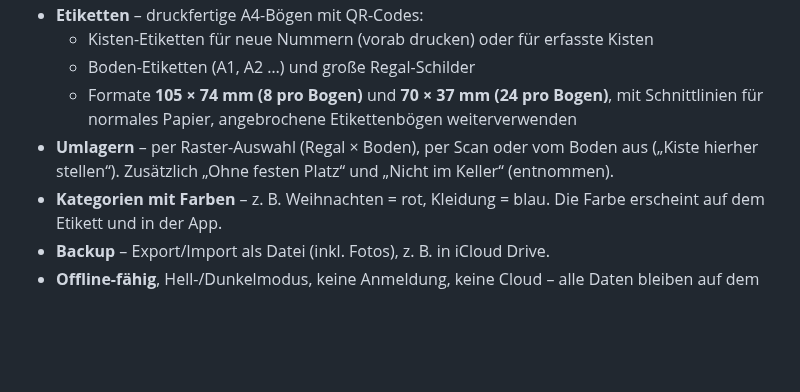
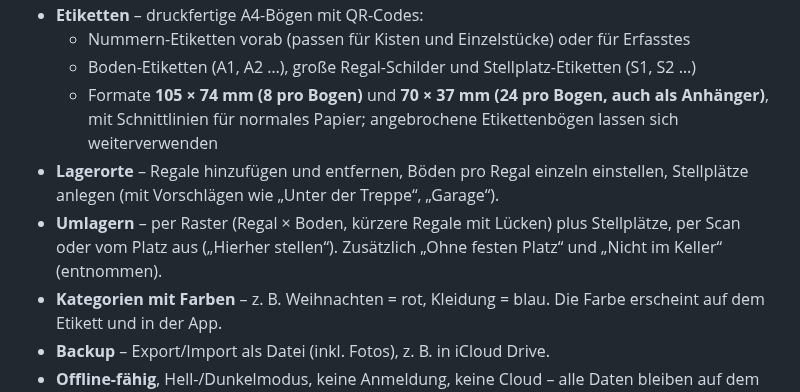
Before and after one commit to 95nnk99r9h-rgb/Orga, a Markdown page: README.md, the part around one of its changes. Rendered like a GitHub page; blank space fills up the shorter version.

```diff
--- a/README.md
+++ b/README.md
@@ -41,8 +43,9 @@ Die ausführliche Anleitung mit Checkliste für den Einräum-Tag, Material-Liste
 - **Etiketten** – druckfertige A4-Bögen mit QR-Codes:
-  - Kisten-Etiketten für neue Nummern (vorab drucken) oder für erfasste Kisten
-  - Boden-Etiketten (A1, A2 …) und große Regal-Schilder
-  - Formate **105 × 74 mm (8 pro Bogen)** und **70 × 37 mm (24 pro Bogen)**, mit Schnittlinien für normales Papier, angebrochene Etikettenbögen weiterverwenden
-- **Umlagern** – per Raster-Auswahl (Regal × Boden), per Scan oder vom Boden aus („Kiste hierher stellen“). Zusätzlich „Ohne festen Platz“ und „Nicht im Keller“ (entnommen).
+  - Nummern-Etiketten vorab (passen für Kisten und Einzelstücke) oder für Erfasstes
+  - Boden-Etiketten (A1, A2 …), große Regal-Schilder und Stellplatz-Etiketten (S1, S2 …)
+  - Formate **105 × 74 mm (8 pro Bogen)** und **70 × 37 mm (24 pro Bogen, auch als Anhänger)**, mit Schnittlinien für normales Papier; angebrochene Etikettenbögen lassen sich weiterverwenden
+- **Lagerorte** – Regale hinzufügen und entfernen, Böden pro Regal einzeln einstellen, Stellplätze anlegen (mit Vorschlägen wie „Unter der Treppe“, „Garage“).
+- **Umlagern** – per Raster (Regal × Boden, kürzere Regale mit Lücken) plus Stellplätze, per Scan oder vom Platz aus („Hierher stellen“). Zusätzlich „Ohne festen Platz“ und „Nicht im Keller“ (entnommen).
 - **Kategorien mit Farben** – z. B. Weihnachten = rot, Kleidung = blau. Die Farbe erscheint auf dem Etikett und in der App.
 - **Backup** – Export/Import als Datei (inkl. Fotos), z. B. in iCloud Drive.
 - **Offline-fähig**, Hell-/Dunkelmodus, keine Anmeldung, keine Cloud – alle Daten bleiben auf dem Gerät.
```
Also changed, not shown: other parts of README.md (+25 -19 lines), docs/SYSTEM.md (+53 -35 lines), docs/preview.png, 16 other files.
